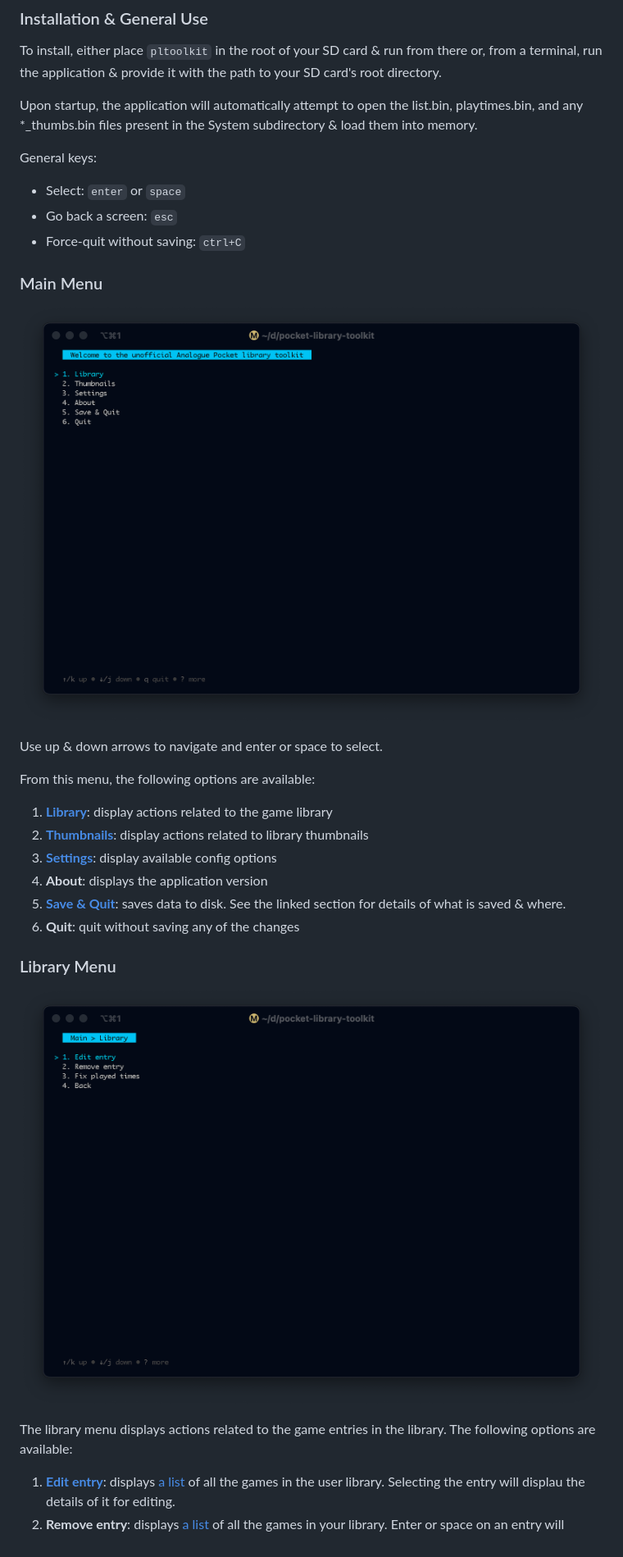
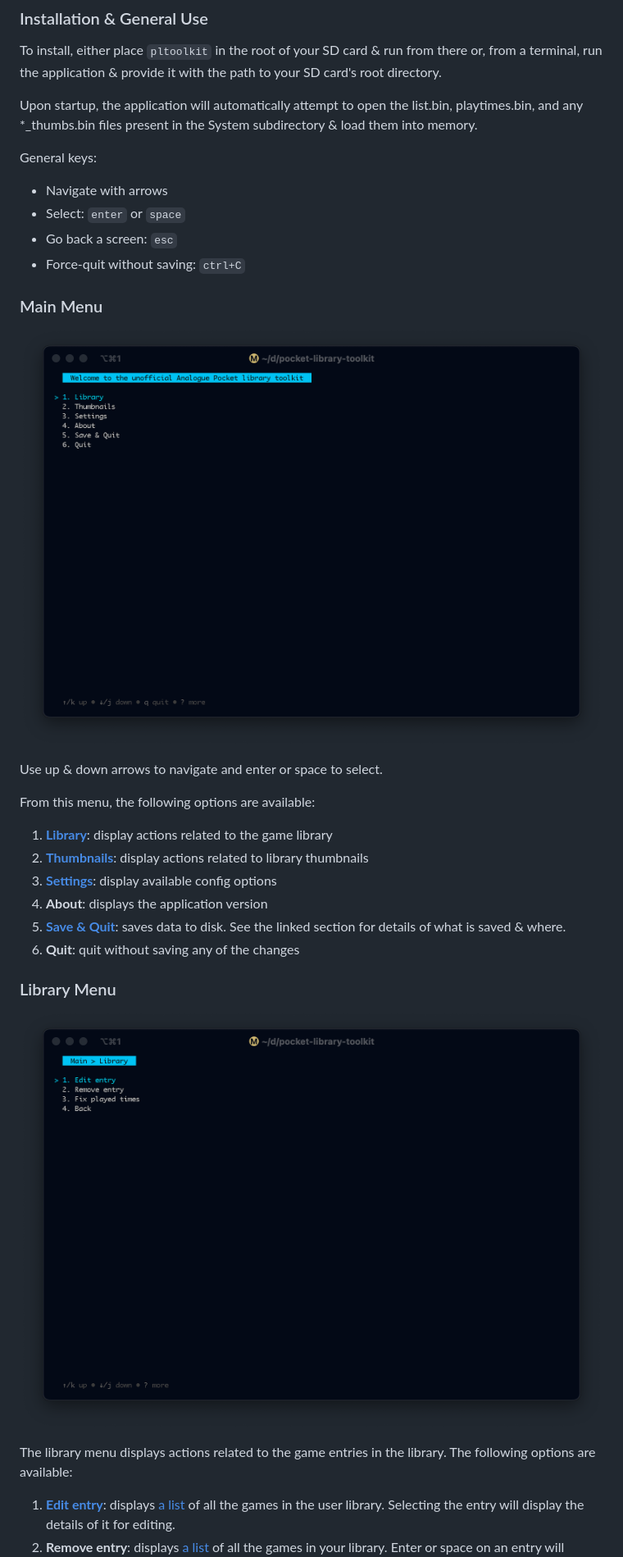
Before and after one commit to g026r/pocket-library-toolkit, a Markdown page: docs/userguide.md, the part around the change printed below. Shown: that part at 82% size. Rendered like a GitHub page.

```diff
--- a/docs/userguide.md
+++ b/docs/userguide.md
@@ -10,13 +10,14 @@ present in the System subdirectory & load them into memory.
 
 General keys:
 
+* Navigate with arrows
 * Select: `enter` or `space`
 * Go back a screen: `esc`
 * Force-quit without saving: `ctrl+C`
 
 ### Main Menu
 
-![main.png](images%2Fmain.png)
+![main.png](images/main.png)
 
 Use up & down arrows to navigate and enter or space to select.
 
@@ -31,12 +32,11 @@ From this menu, the following options are available:
 
 ### Library Menu
 
-![library.png](images%2Flibrary.png)
+![library.png](images/library.png)
 
 The library menu displays actions related to the game entries in the library.
 The following options are available:
 
 1. [**Edit entry**](): displays [a list](#the-game-list) of all the games in the user library. Selecting the entry will
-   displau the
-   details of it for editing.
+   display the details of it for editing.
 2. **Remove entry**: displays [a list](#the-game-list) of all the games in your library. Enter or space on an entry will
```
Also changed, not shown: other parts of docs/userguide.md (+14 -11 lines), docs/playtimes.md (+4 -5 lines), docs/images/config.png.
